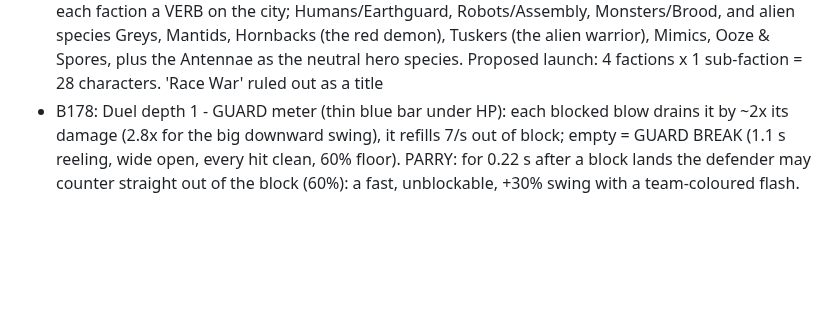
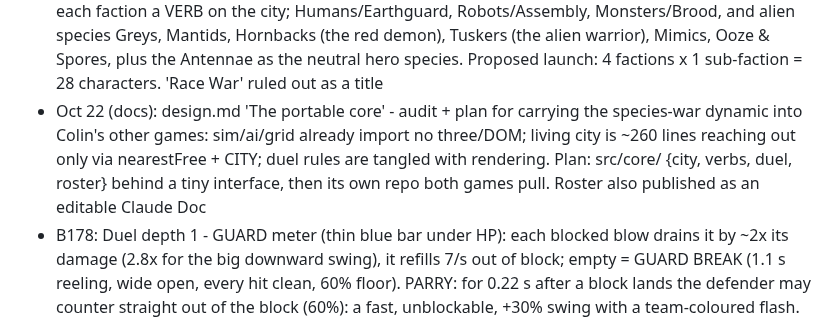
Before and after one commit to colinwillow/culture_war, a Markdown page: docs/decisions.md, the part around the change. GitHub-like rendering; blank space fills up the shorter version.

```diff
--- a/docs/decisions.md
+++ b/docs/decisions.md
@@ -1,4 +1,5 @@
 - Oct 22 (docs): DIRECTION CHANGE - culture-war factions tabled; the game is a species war (aliens, monsters, robots, humans) over the neutral living city. docs/roster.md v2: 7 shared classes on the existing unit slots, unit ranks + hero levels + tech tiers, 3 sub-factions per faction (look + one twist), each faction a VERB on the city; Humans/Earthguard, Robots/Assembly, Monsters/Brood, and alien species Greys, Mantids, Hornbacks (the red demon), Tuskers (the alien warrior), Mimics, Ooze & Spores, plus the Antennae as the neutral hero species. Proposed launch: 4 factions x 1 sub-faction = 28 characters. 'Race War' ruled out as a title
+- Oct 22 (docs): design.md 'The portable core' - audit + plan for carrying the species-war dynamic into Colin's other games: sim/ai/grid already import no three/DOM; living city is ~260 lines reaching out only via nearestFree + CITY; duel rules are tangled with rendering. Plan: src/core/ {city, verbs, duel, roster} behind a tiny interface, then its own repo both games pull. Roster also published as an editable Claude Doc
 - B178: Duel depth 1 - GUARD meter (thin blue bar under HP): each blocked blow drains it by ~2x its damage (2.8x for the big downward swing), it refills 7/s out of block; empty = GUARD BREAK (1.1 s reeling, wide open, every hit clean, 60% floor). PARRY: for 0.22 s after a block lands the defender may counter straight out of the block (60%): a fast, unblockable, +30% swing with a team-coloured flash. COMBOS: a landed swing chains into a different one 45% of the time, once. A fighter below 25 guard stops choosing to block. Regen was 18/s at first and a break could never happen (7 blocks in 40 s, bar never under 60): now 7/s. Headless 3v3: 4 parries, 1 combo, guard visibly drained, 0 breaks (rare on purpose), 0 errors
 - B174: Duel colour system v2. Team colours are ABSOLUTE now: the hue rotation (B156) made one 'team' purple on the warrior and blue on the demon because their paint starts from different hues; the shader now swings every strongly coloured texel (saturation > ~0.35) to the team's YIQ hue, keeping its own brightness and saturation, so a whole team matches. Palette: as painted + red, orange, green, cyan, blue, purple. TAP A SIDE'S HP BAR to step its colour (a swatch beside the name shows it; the two sides never share one); the TEAM button is gone. HP bars, slash trails and hit sparks all take the team colour. Headless: orange warriors vs blue brutes, then purple, 0 errors
 # Decisions and feedback log
```
Also changed, not shown: docs/design.md (+26 -0 lines).
